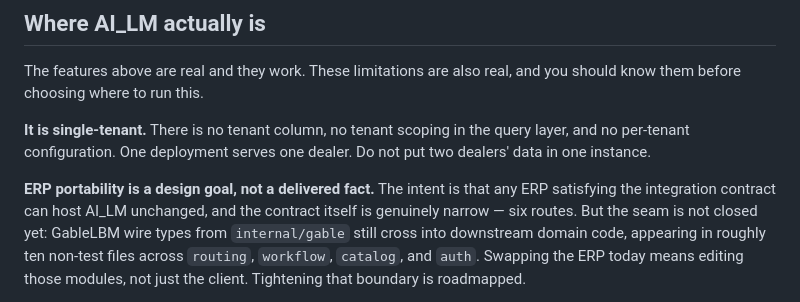
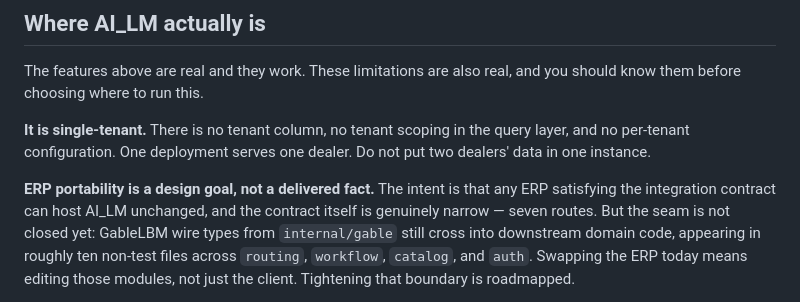
Before and after one commit to FutureBuildAIinc/gable-ai-lm, a Markdown page: README.md, the part around the change. Rendered like a GitHub page.

Commit message:
docs: the integration contract is seven routes, not six
Two mentions survived the sweep when /api/integration/locations was added.
Found by adversarial review of the branch-depot change.

```diff
--- a/README.md
+++ b/README.md
@@ -156,7 +156,7 @@ Do not put two dealers' data in one instance.
 
 **ERP portability is a design goal, not a delivered fact.** The intent is that
 any ERP satisfying the integration contract can host AI_LM unchanged, and the
-contract itself is genuinely narrow — six routes. But the seam is not closed
+contract itself is genuinely narrow — seven routes. But the seam is not closed
 yet: GableLBM wire types from `internal/gable` still cross into downstream
 domain code, appearing in roughly ten non-test files across `routing`,
 `workflow`, `catalog`, and `auth`. Swapping the ERP today means editing those
```
Also changed, not shown: ROADMAP.md (+1 -1 lines).
